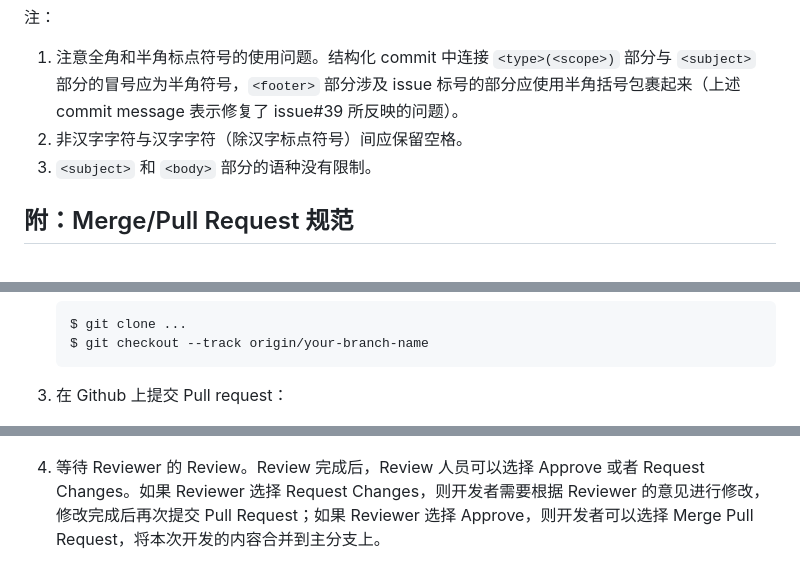
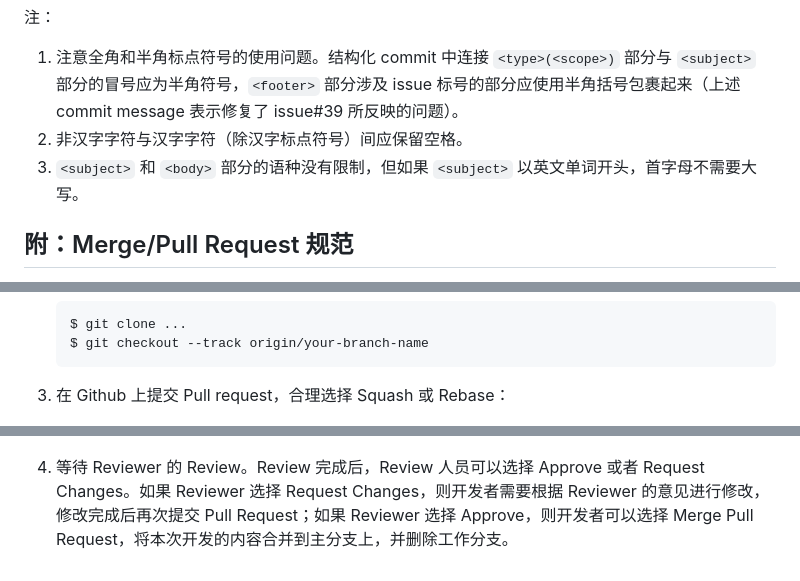
Before and after one commit to 2023-summer-web/2023-summer-web, a Markdown page: README.md, 3 parts joined by grey strips. GitHub-like rendering.

Commit message:
docs: update README.md
并不规范的一次 commit，因为它直接提交在了主分支上。

````diff
--- a/README.md
+++ b/README.md
@@ -62,7 +62,7 @@ Conventional Commits 不仅约定了一个很好的规范，还提供了可扩
 
 1. 注意全角和半角标点符号的使用问题。结构化 commit 中连接 `<type>(<scope>)` 部分与 `<subject>` 部分的冒号应为半角符号，`<footer>` 部分涉及 issue 标号的部分应使用半角括号包裹起来（上述 commit message 表示修复了 issue#39 所反映的问题）。
 2. 非汉字字符与汉字字符（除汉字标点符号）间应保留空格。
-3. `<subject>` 和 `<body>` 部分的语种没有限制。
+3. `<subject>` 和 `<body>` 部分的语种没有限制，但如果 `<subject>` 以英文单词开头，首字母不需要大写。
 
 ## 附：Merge/Pull Request 规范
 
@@ -81,8 +81,8 @@ Merge Request（或者 Pull Request）将开发者开发的代码内容以一种
    $ git checkout --track origin/your-branch-name
    ```
 
-3. 在 Github 上提交 Pull request：
+3. 在 Github 上提交 Pull request，合理选择 Squash 或 Rebase：
 
    <img src="./assets/pr_example.png" alt="pr_example" />
 
-4. 等待 Reviewer 的 Review。Review 完成后，Review 人员可以选择 Approve 或者 Request Changes。如果 Reviewer 选择 Request Changes，则开发者需要根据 Reviewer 的意见进行修改，修改完成后再次提交 Pull Request；如果 Reviewer 选择 Approve，则开发者可以选择 Merge Pull Request，将本次开发的内容合并到主分支上。
+4. 等待 Reviewer 的 Review。Review 完成后，Review 人员可以选择 Approve 或者 Request Changes。如果 Reviewer 选择 Request Changes，则开发者需要根据 Reviewer 的意见进行修改，修改完成后再次提交 Pull Request；如果 Reviewer 选择 Approve，则开发者可以选择 Merge Pull Request，将本次开发的内容合并到主分支上，并删除工作分支。
````
